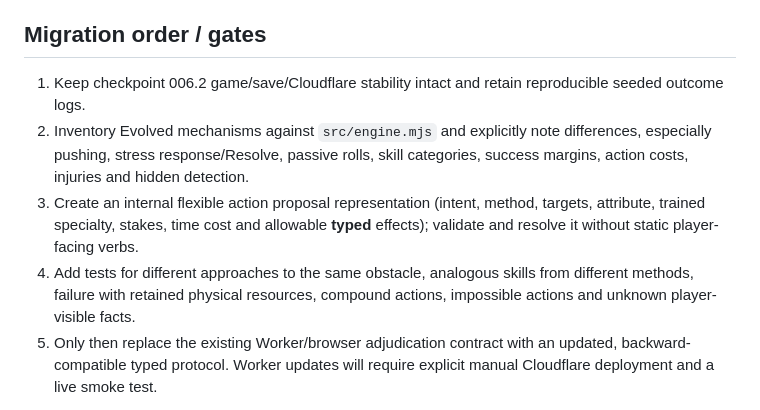
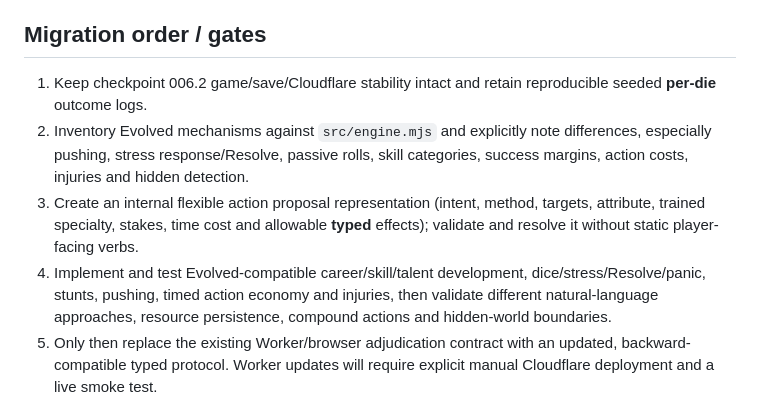
Before and after one commit to Diabolicdonut/Dinosaur-Horror-RPG, a Markdown page: docs/EVOLVED-RULES-AUTHORITY.md, the part around one of its changes. Drawn GitHub-style.

```diff
--- a/docs/EVOLVED-RULES-AUTHORITY.md
+++ b/docs/EVOLVED-RULES-AUTHORITY.md
@@ -62,10 +79,10 @@ The GM should identify a compound plan of environmental manipulation, lighting a
 
 ## Migration order / gates
 
-1. Keep checkpoint 006.2 game/save/Cloudflare stability intact and retain reproducible seeded outcome logs.
+1. Keep checkpoint 006.2 game/save/Cloudflare stability intact and retain reproducible seeded **per-die** outcome logs.
 2. Inventory Evolved mechanisms against `src/engine.mjs` and explicitly note differences, especially pushing, stress response/Resolve, passive rolls, skill categories, success margins, action costs, injuries and hidden detection.
 3. Create an internal flexible action proposal representation (intent, method, targets, attribute, trained specialty, stakes, time cost and allowable **typed** effects); validate and resolve it without static player-facing verbs.
-4. Add tests for different approaches to the same obstacle, analogous skills from different methods, failure with retained physical resources, compound actions, impossible actions and unknown player-visible facts.
+4. Implement and test Evolved-compatible career/skill/talent development, dice/stress/Resolve/panic, stunts, pushing, timed action economy and injuries, then validate different natural-language approaches, resource persistence, compound actions and hidden-world boundaries.
 5. Only then replace the existing Worker/browser adjudication contract with an updated, backward-compatible typed protocol. Worker updates will require explicit manual Cloudflare deployment and a live smoke test.
 
 **Boundary:** This document changes project authority and design direction. It does not implement a new game engine, endorse arbitrary AI world mutations, or supersede the need for formal tests.
```
Also changed, not shown: other parts of docs/EVOLVED-RULES-AUTHORITY.md (+18 -1 lines).
